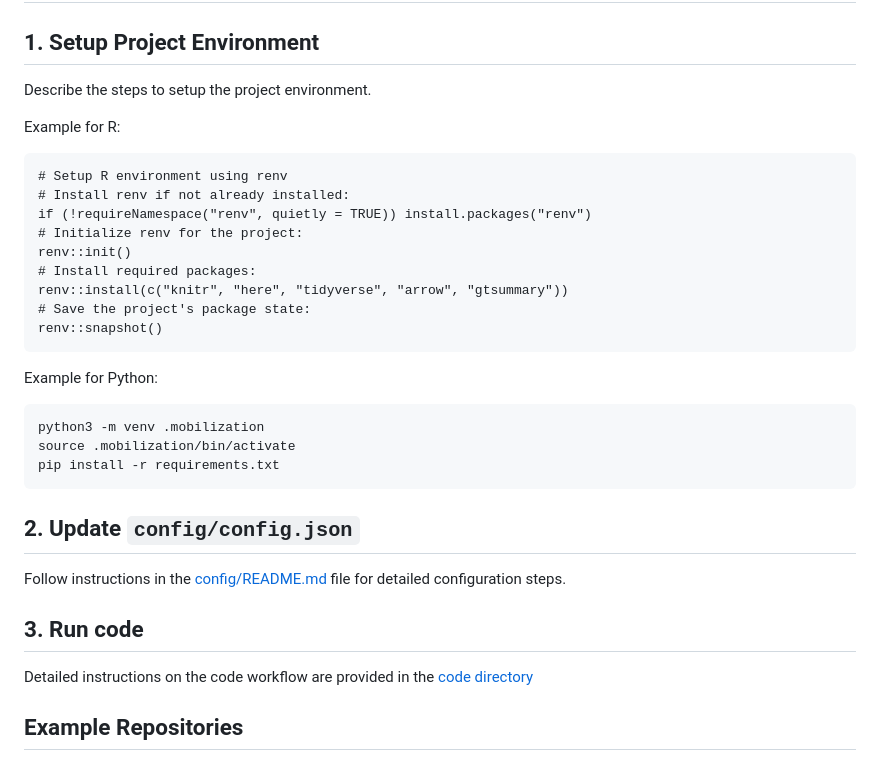
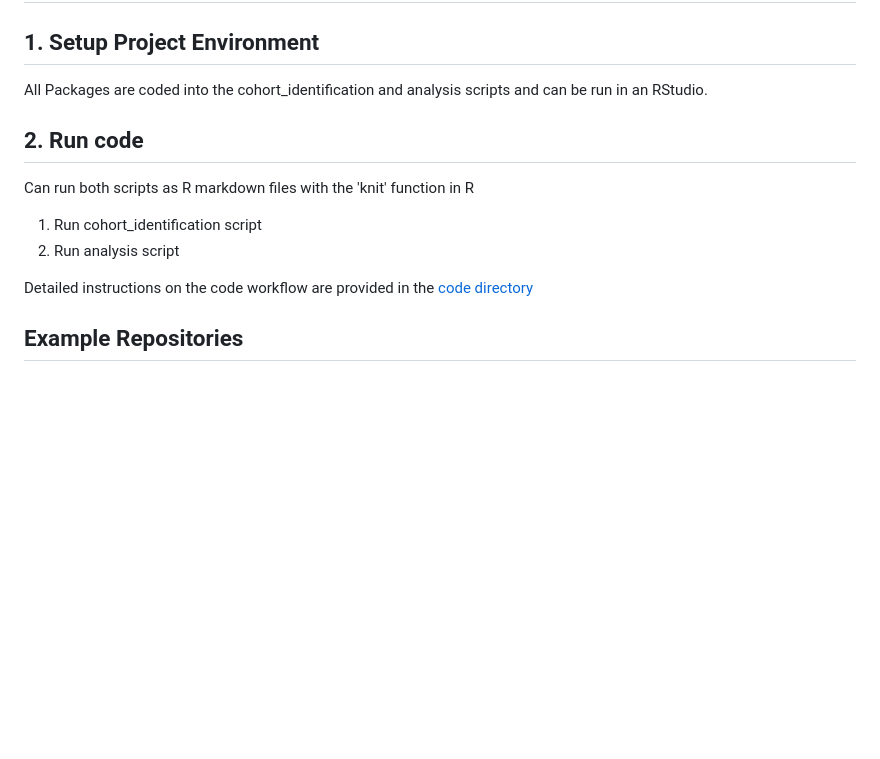
Before and after one commit to Common-Longitudinal-ICU-data-Format/CLIF_Proning_Incidence_Severe_ARF, a Markdown page: README.md, the part around the change. Rendered like a GitHub page; blank space fills up the shorter version.

````diff
--- a/README.md
+++ b/README.md
@@ -59,32 +59,13 @@ ii.	OPTION B: Use admission_category!=’Transfer’ [syntax not yet in CLIF]
 ## Detailed Instructions for running the project
 
 ## 1. Setup Project Environment
-Describe the steps to setup the project environment.
+All Packages are coded into the cohort_identification and analysis scripts and can be run in an RStudio.
 
-Example for R:
-```
-# Setup R environment using renv
-# Install renv if not already installed:
-if (!requireNamespace("renv", quietly = TRUE)) install.packages("renv")
-# Initialize renv for the project:
-renv::init()
-# Install required packages:
-renv::install(c("knitr", "here", "tidyverse", "arrow", "gtsummary"))
-# Save the project's package state:
-renv::snapshot()
-```
+## 2. Run code
+Can run both scripts as R markdown files with the 'knit' function in R
+1. Run cohort_identification script
+2. Run analysis script
 
-Example for Python:
-```
-python3 -m venv .mobilization
-source .mobilization/bin/activate
-pip install -r requirements.txt
-```
-
-## 2. Update `config/config.json`
-Follow instructions in the [config/README.md](config/README.md) file for detailed configuration steps.
-
-## 3. Run code
 Detailed instructions on the code workflow are provided in the [code directory](code/README.md)
 
 
````
